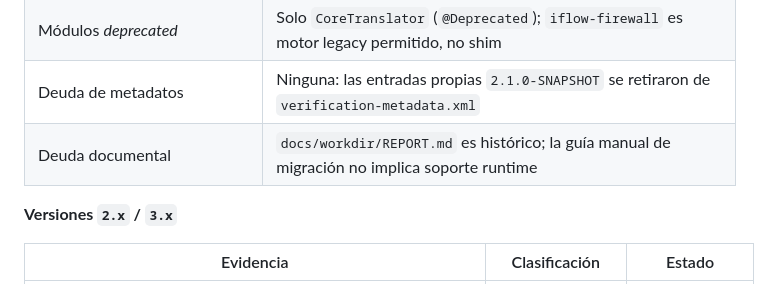
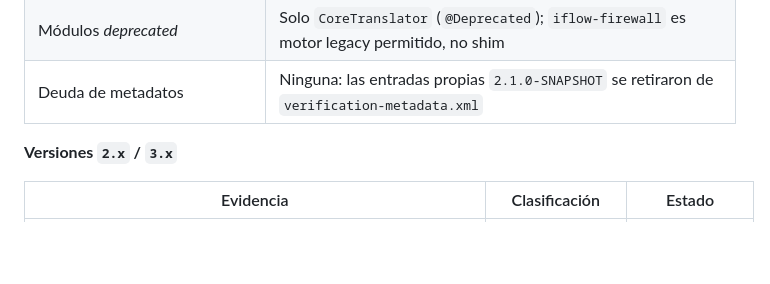
Before and after one commit to majhrs16-official/TextFormatter-Suite, a Markdown page: docs/workdir/PLAN.md, the part around the change. GitHub-like rendering; blank space fills up the shorter version.

```diff
--- a/docs/workdir/PLAN.md
+++ b/docs/workdir/PLAN.md
@@ -82,7 +82,6 @@
 | Adaptadores, shims y fachadas de compatibilidad | 0; `LegacyBridge`/`suite-common-legacy` no existen |
 | Módulos *deprecated* | Solo `CoreTranslator` (`@Deprecated`); `iflow-firewall` es motor legacy permitido, no shim |
 | Deuda de metadatos | Ninguna: las entradas propias `2.1.0-SNAPSHOT` se retiraron de `verification-metadata.xml` |
-| Deuda documental | `docs/workdir/REPORT.md` es histórico; la guía manual de migración no implica soporte runtime |
 
 **Versiones `2.x` / `3.x`**
 
```
Also changed, not shown: docs/workdir/REPORT.md (deleted, +0 -289 lines).
